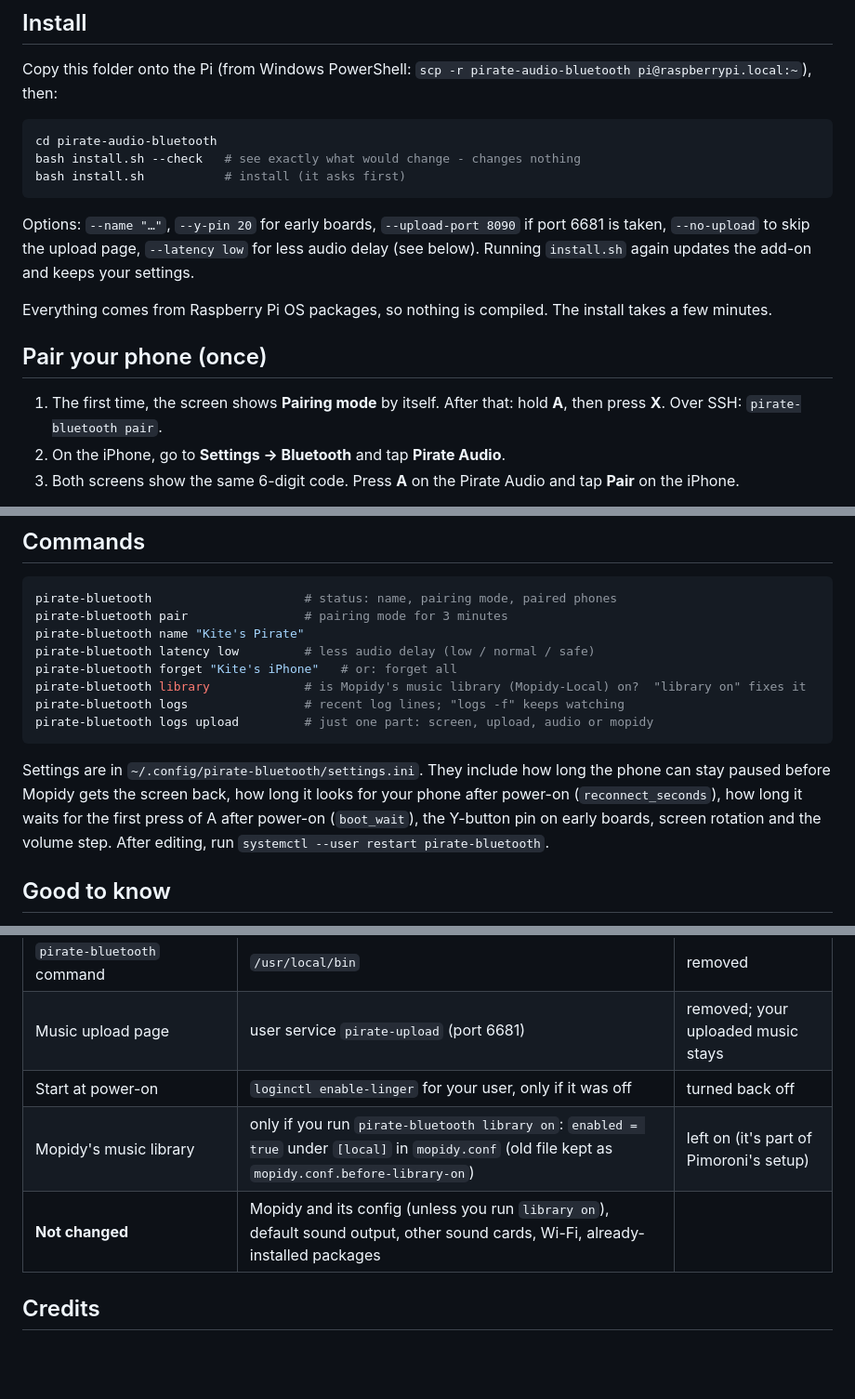
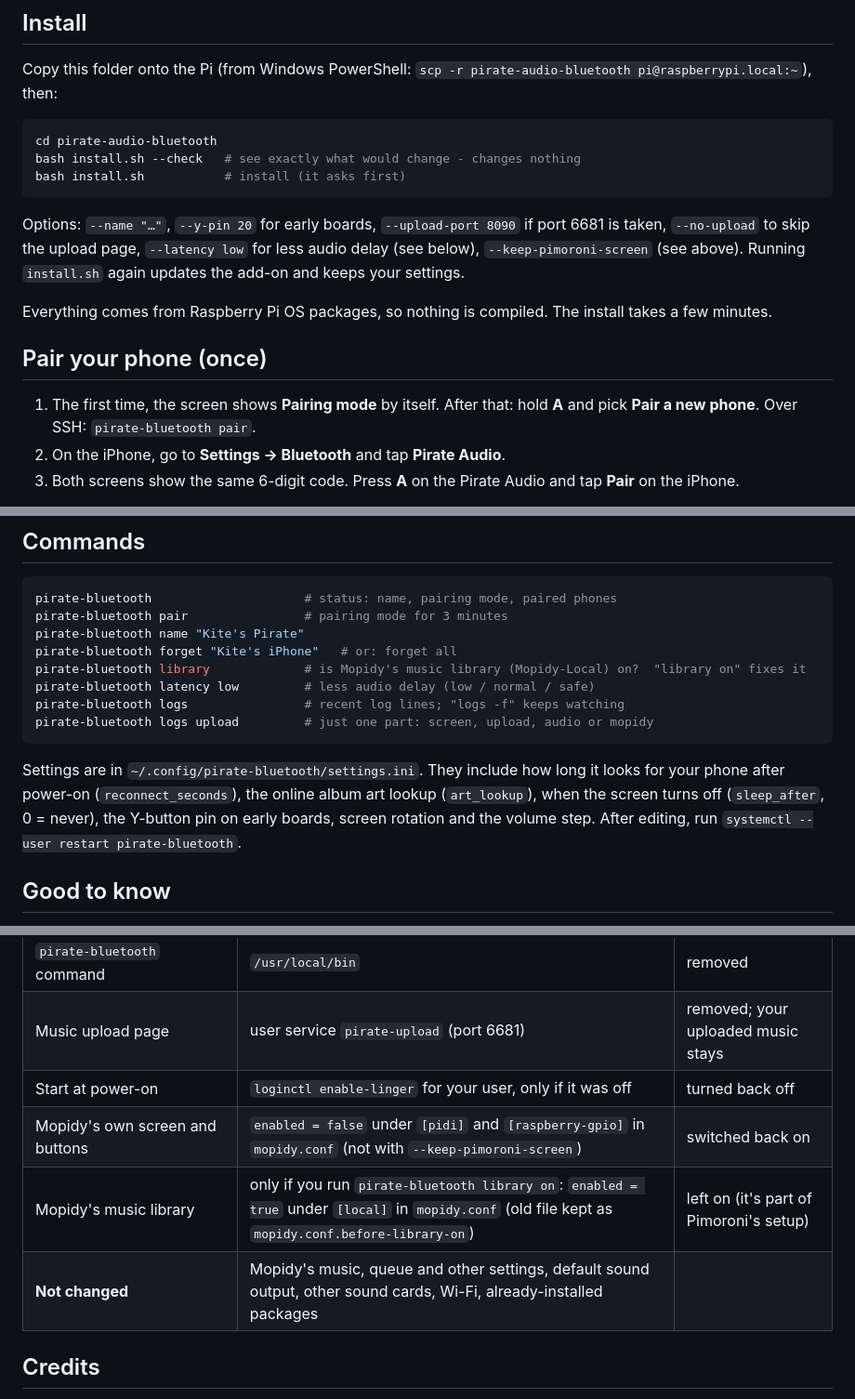
Before and after one commit to notthepotato/pirate-audio-bluetooth, a Markdown page: README.md, 3 parts joined by grey strips. Shown at 93% size. GitHub-like rendering; blank space fills up the shorter version.

````diff
--- a/README.md
+++ b/README.md
@@ -33,14 +37,15 @@ bash install.sh           # install (it asks first)
 ```
 
 Options: `--name "…"`, `--y-pin 20` for early boards, `--upload-port 8090` if port 6681 is taken,
-`--no-upload` to skip the upload page, `--latency low` for less audio delay (see below). Running `install.sh` again updates the add-on and keeps your settings.
+`--no-upload` to skip the upload page, `--latency low` for less audio delay (see below),
+`--keep-pimoroni-screen` (see above). Running `install.sh` again updates the add-on and keeps your settings.
 
 Everything comes from Raspberry Pi OS packages, so nothing is compiled. The install takes a few minutes.
 
 ## Pair your phone (once)
 
-1. The first time, the screen shows **Pairing mode** by itself. After that: hold **A**, then press **X**.
-   Over SSH: `pirate-bluetooth pair`.
+1. The first time, the screen shows **Pairing mode** by itself. After that: hold **A** and pick
+   **Pair a new phone**. Over SSH: `pirate-bluetooth pair`.
 2. On the iPhone, go to **Settings → Bluetooth** and tap **Pirate Audio**.
 3. Both screens show the same 6-digit code. Press **A** on the Pirate Audio and tap **Pair** on the iPhone.
 
@@ -133,17 +177,16 @@ link add roughly another 0.1-0.2 s that the Pi can't change.
 pirate-bluetooth                     # status: name, pairing mode, paired phones
 pirate-bluetooth pair                # pairing mode for 3 minutes
 pirate-bluetooth name "Kite's Pirate"
-pirate-bluetooth latency low         # less audio delay (low / normal / safe)
 pirate-bluetooth forget "Kite's iPhone"   # or: forget all
 pirate-bluetooth library             # is Mopidy's music library (Mopidy-Local) on?  "library on" fixes it
+pirate-bluetooth latency low         # less audio delay (low / normal / safe)
 pirate-bluetooth logs                # recent log lines; "logs -f" keeps watching
 pirate-bluetooth logs upload         # just one part: screen, upload, audio or mopidy
 ```
 
-Settings are in `~/.config/pirate-bluetooth/settings.ini`. They include how long the phone can stay paused
-before Mopidy gets the screen back, how long it looks for your phone after power-on (`reconnect_seconds`),
-how long it waits for the first press of A after power-on (`boot_wait`), the Y-button pin on early boards,
-screen rotation and the volume step.
+Settings are in `~/.config/pirate-bluetooth/settings.ini`. They include how long it looks for your phone
+after power-on (`reconnect_seconds`), the online album art lookup (`art_lookup`), when the screen turns off
+(`sleep_after`, 0 = never), the Y-button pin on early boards, screen rotation and the volume step.
 After editing, run `systemctl --user restart pirate-bluetooth`.
 
 ## Good to know
@@ -199,8 +244,9 @@ bash uninstall.sh --purge   # also removes settings.ini and the extra packages i
 | `pirate-bluetooth` command | `/usr/local/bin` | removed |
 | Music upload page | user service `pirate-upload` (port 6681) | removed; your uploaded music stays |
 | Start at power-on | `loginctl enable-linger` for your user, only if it was off | turned back off |
+| Mopidy's own screen and buttons | `enabled = false` under `[pidi]` and `[raspberry-gpio]` in `mopidy.conf` (not with `--keep-pimoroni-screen`) | switched back on |
 | Mopidy's music library | only if you run `pirate-bluetooth library on`: `enabled = true` under `[local]` in `mopidy.conf` (old file kept as `mopidy.conf.before-library-on`) | left on (it's part of Pimoroni's setup) |
-| **Not changed** | Mopidy and its config (unless you run `library on`), default sound output, other sound cards, Wi-Fi, already-installed packages | |
+| **Not changed** | Mopidy's music, queue and other settings, default sound output, other sound cards, Wi-Fi, already-installed packages | |
 
 ## Credits
 
````
Also changed, not shown: other parts of README.md (+78 -33 lines), docs/screens.png, 15 other files.
